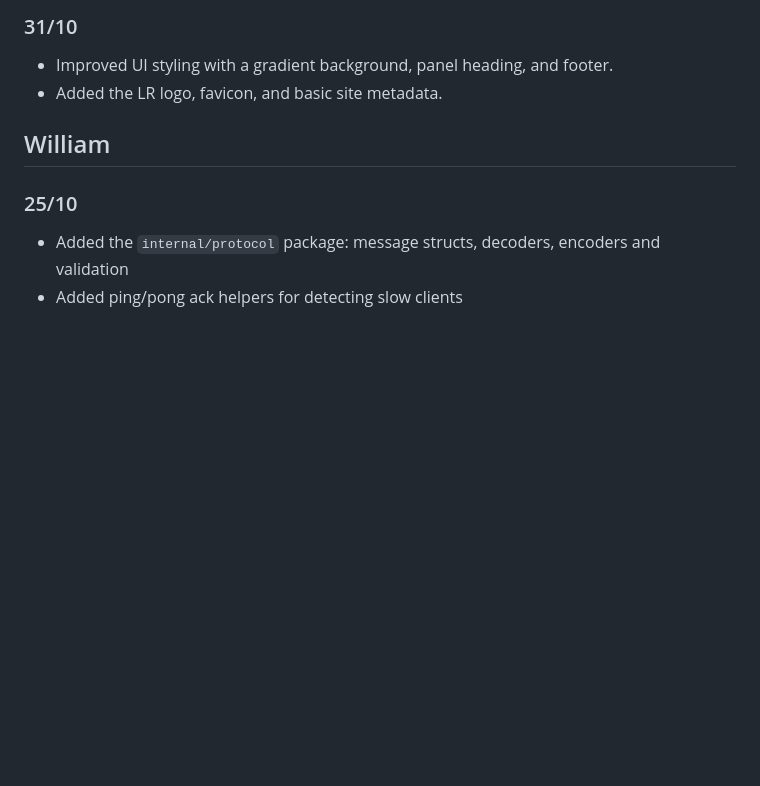
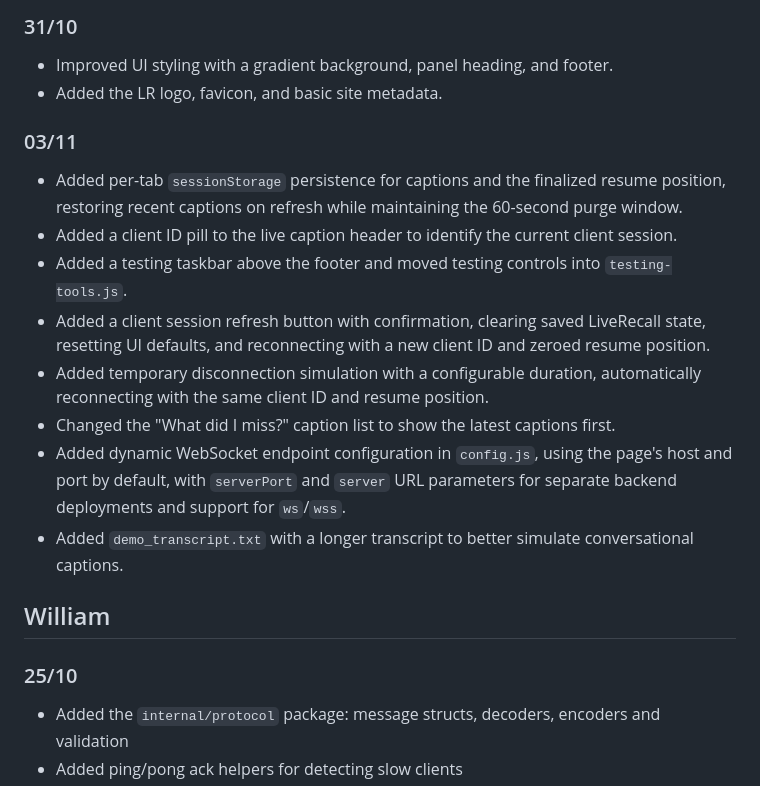
Before and after one commit to BarneyLaw/distributary, a Markdown page: docs/DeveloperGuide.md, the part around the change. GitHub-like rendering; blank space fills up the shorter version.

Commit message:
Update dev guide with info

```diff
--- a/docs/DeveloperGuide.md
+++ b/docs/DeveloperGuide.md
@@ -50,6 +50,16 @@ Single entry point for every connection: upgrade, read the hello within 5 s, dis
 - Improved UI styling with a gradient background, panel heading, and footer.
 - Added the LR logo, favicon, and basic site metadata.
 
+### 03/11
+- Added per-tab `sessionStorage` persistence for captions and the finalized resume position, restoring recent captions on refresh while maintaining the 60-second purge window.
+- Added a client ID pill to the live caption header to identify the current client session.
+- Added a testing taskbar above the footer and moved testing controls into `testing-tools.js`.
+- Added a client session refresh button with confirmation, clearing saved LiveRecall state, resetting UI defaults, and reconnecting with a new client ID and zeroed resume position.
+- Added temporary disconnection simulation with a configurable duration, automatically reconnecting with the same client ID and resume position.
+- Changed the "What did I miss?" caption list to show the latest captions first.
+- Added dynamic WebSocket endpoint configuration in `config.js`, using the page's host and port by default, with `serverPort` and `server` URL parameters for separate backend deployments and support for `ws`/`wss`.
+- Added `demo_transcript.txt` with a longer transcript to better simulate conversational captions.
+
 
 ## William
 ### 25/10
```
